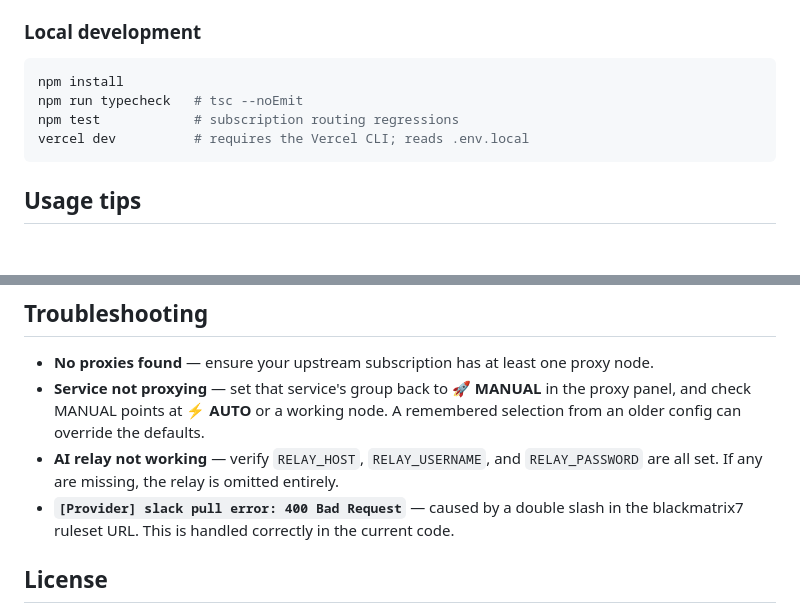
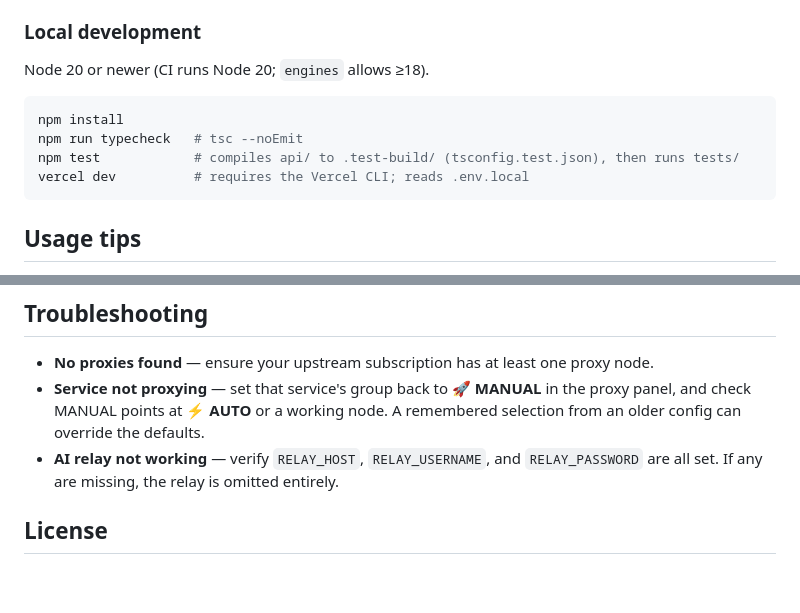
Before and after one commit to tsonubin/clash-config, a Markdown page: README.md, 2 parts joined by grey strips. Drawn GitHub-style; blank space fills up the shorter version.

Commit message:
Polish README dev and troubleshooting notes
Document the .test-build test build and the Node floor actually used,
and drop the stale slack-provider troubleshooting bullet (long fixed,
no action for a reader).

````diff
--- a/README.md
+++ b/README.md
@@ -102,10 +102,12 @@ plaintext — which is what `SUBSCRIBE_TOKEN` guards.
 
 ### Local development
 
+Node 20 or newer (CI runs Node 20; `engines` allows ≥18).
+
 ```bash
 npm install
 npm run typecheck   # tsc --noEmit
-npm test            # subscription routing regressions
+npm test            # compiles api/ to .test-build/ (tsconfig.test.json), then runs tests/
 vercel dev          # requires the Vercel CLI; reads .env.local
 ```
 
@@ -128,7 +130,6 @@ vercel dev          # requires the Vercel CLI; reads .env.local
 - **No proxies found** — ensure your upstream subscription has at least one proxy node.
 - **Service not proxying** — set that service's group back to **🚀 MANUAL** in the proxy panel, and check MANUAL points at **⚡ AUTO** or a working node. A remembered selection from an older config can override the defaults.
 - **AI relay not working** — verify `RELAY_HOST`, `RELAY_USERNAME`, and `RELAY_PASSWORD` are all set. If any are missing, the relay is omitted entirely.
-- **`[Provider] slack pull error: 400 Bad Request`** — caused by a double slash in the blackmatrix7 ruleset URL. This is handled correctly in the current code.
 
 ## License
 
````
Also changed, not shown: docs/AUDIT-2026-10-19.md (+1 -1 lines).
